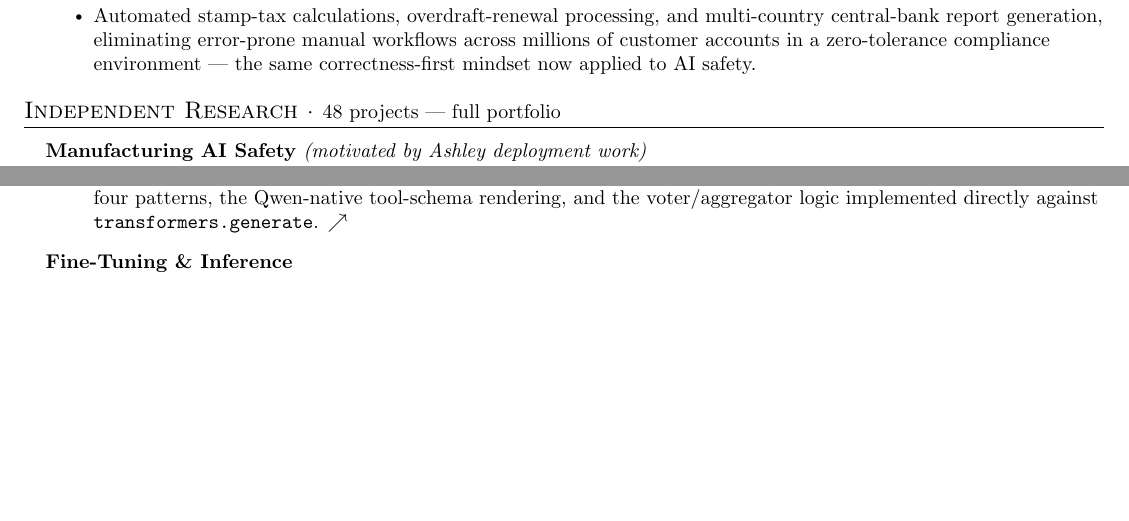
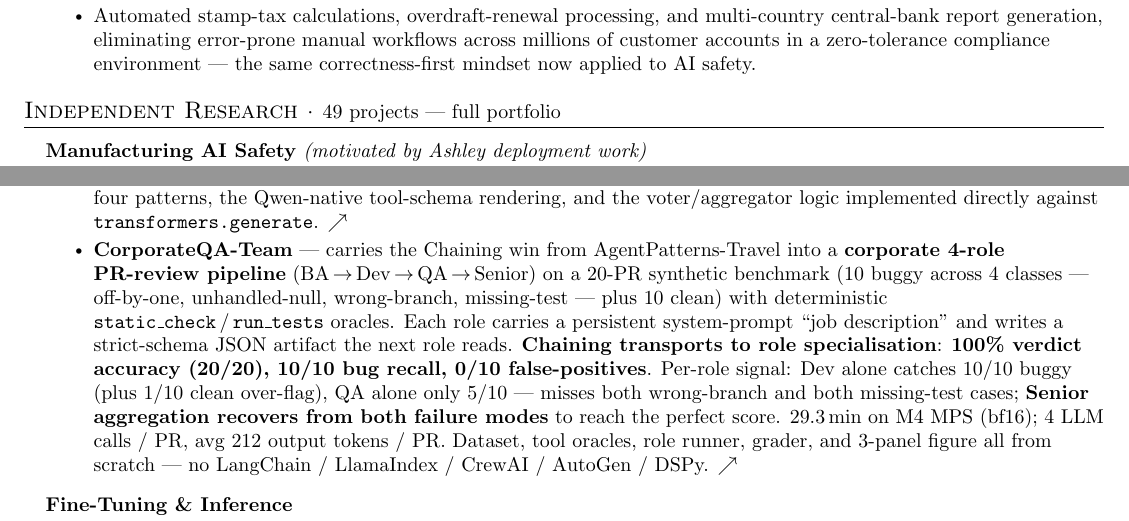
Before and after one commit to ajaykumarsoma/resume, a LaTeX CV (resume.tex): two parts of pages 2 and 5 of 5, joined at a grey line, cut so that both start at the same text, the shorter picture padded with empty space. Compiled offline with pdfLaTeX.

Commit message:
Resume: sync #47/#48 URLs to AgenticAI monorepo, add #49 CorporateQA-Team
- Repoint #47 AgentLab-Harness and #48 AgentPatterns-Travel href links from
  their standalone public repos to the AgenticAI monorepo subdirs
  (standalone repos remain as public mirrors).
- Add a new CorporateQA-Team \resumeItem under the 'Agentic AI -
  Architectures & Design Patterns' section: 4-role PR-review pipeline
  (BA -> Dev -> QA -> Senior), 100% verdict accuracy (20/20), 10/10 bug
  recall, 0/10 false-positives on a 20-PR synthetic benchmark; 29.3 min on M4.
- Bump the 'Independent Research' section header from 48 to 49 projects.

PDF rebuild is the author's manual step.

```diff
--- a/resume.tex
+++ b/resume.tex
@@ -195,7 +195,7 @@ $\cdot$ LLM Fine-Tuning Engineer $\cdot$ RLHF Engineer.
 \resumeSubHeadingListEnd
 
 %--- Independent Research ----------------------------------------------------
-\section{Independent Research · \normalfont\small\href{https://ajaykumarsoma.github.io/MI-Portfolio}{48 projects — full portfolio}}
+\section{Independent Research · \normalfont\small\href{https://ajaykumarsoma.github.io/MI-Portfolio}{49 projects — full portfolio}}
 \resumeSubHeadingListStart
 
   %-- Manufacturing AI Safety ------------------------------------------------
@@ -612,7 +612,31 @@ $\cdot$ LLM Fine-Tuning Engineer $\cdot$ RLHF Engineer.
         tool-schema rendering, and the voter/aggregator logic
         implemented directly against
         \texttt{transformers.generate}.
-        \href{https://github.com/ajaykumarsoma/AgentPatterns-Travel}{$\nearrow$}}
+        \href{https://github.com/ajaykumarsoma/AgenticAI/tree/main/AgentPatterns-Travel}{$\nearrow$}}
+      \resumeItem{\textbf{CorporateQA-Team} --- carries the
+        Chaining win from AgentPatterns-Travel into a
+        \textbf{corporate 4-role PR-review pipeline}
+        (BA\,$\to$\,Dev\,$\to$\,QA\,$\to$\,Senior) on a 20-PR
+        synthetic benchmark (10 buggy across 4 classes
+        --- off-by-one, unhandled-null, wrong-branch,
+        missing-test --- plus 10 clean) with deterministic
+        \texttt{static\_check}\,/\,\texttt{run\_tests}
+        oracles. Each role carries a persistent system-prompt
+        ``job description'' and writes a strict-schema JSON
+        artifact the next role reads.
+        \textbf{Chaining transports to role specialisation}:
+        \textbf{100\% verdict accuracy (20/20), 10/10 bug
+        recall, 0/10 false-positives}. Per-role signal: Dev
+        alone catches 10/10 buggy (plus 1/10 clean over-flag),
+        QA alone only 5/10 --- misses both wrong-branch and
+        both missing-test cases; \textbf{Senior aggregation
+        recovers from both failure modes} to reach the perfect
+        score. 29.3\,min on M4 MPS (bf16); 4 LLM calls / PR,
+        avg 212 output tokens / PR. Dataset, tool oracles,
+        role runner, grader, and 3-panel figure all from
+        scratch --- no LangChain / LlamaIndex / CrewAI /
+        AutoGen / DSPy.
+        \href{https://github.com/ajaykumarsoma/AgenticAI/tree/main/CorporateQA-Team}{$\nearrow$}}
     \resumeItemListEnd
 
   %-- Fine-Tuning and Inference ----------------------------------------------
```
Also changed, not shown: resume.tex (2 more changed lines).
